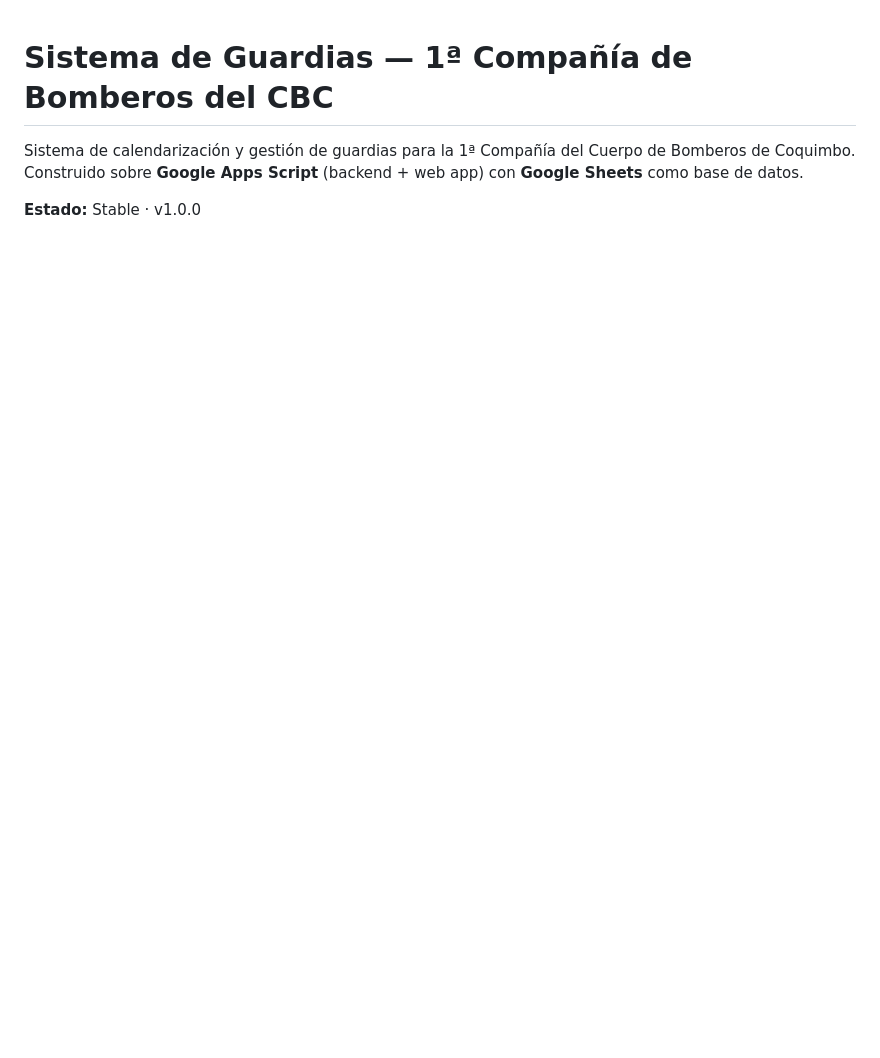
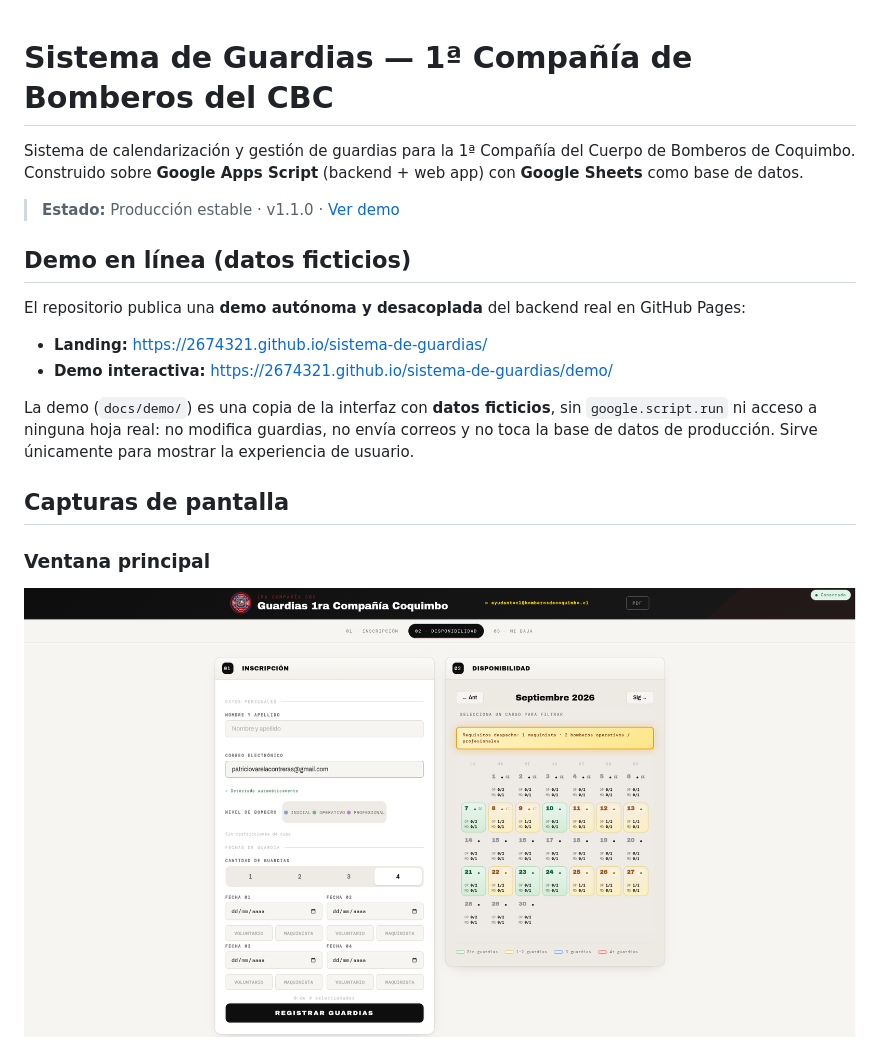
Before and after one commit to 2674321/sistema-de-guardias, a Markdown page: README.md, the part around the change printed below. Rendered like a GitHub page; blank space fills up the shorter version.

```diff
--- a/README.md
+++ b/README.md
@@ -2,4 +2,19 @@
 
 Sistema de calendarización y gestión de guardias para la 1ª Compañía del Cuerpo de Bomberos de Coquimbo. Construido sobre **Google Apps Script** (backend + web app) con **Google Sheets** como base de datos.
 
-**Estado:** Stable · v1.0.0
+> **Estado:** Producción estable · v1.1.0 · [Ver demo](https://2674321.github.io/sistema-de-guardias/demo/)
+
+## Demo en línea (datos ficticios)
+
+El repositorio publica una **demo autónoma y desacoplada** del backend real en GitHub Pages:
+
+- **Landing:** https://2674321.github.io/sistema-de-guardias/
+- **Demo interactiva:** https://2674321.github.io/sistema-de-guardias/demo/
+
+La demo (`docs/demo/`) es una copia de la interfaz con **datos ficticios**, sin `google.script.run` ni acceso a ninguna hoja real: no modifica guardias, no envía correos y no toca la base de datos de producción. Sirve únicamente para mostrar la experiencia de usuario.
+
+## Capturas de pantalla
+
+### Ventana principal
+![Ventana principal GUARDIAS](docs/img/guardias-ventana-principal.png)
+
```
Also changed, not shown: other parts of README.md (+38 -26 lines), CHANGELOG.md (+11 -0 lines), docs/img/guardias-hoja-generada.png (added), unnamed.jpg (deleted), 11 other files.
